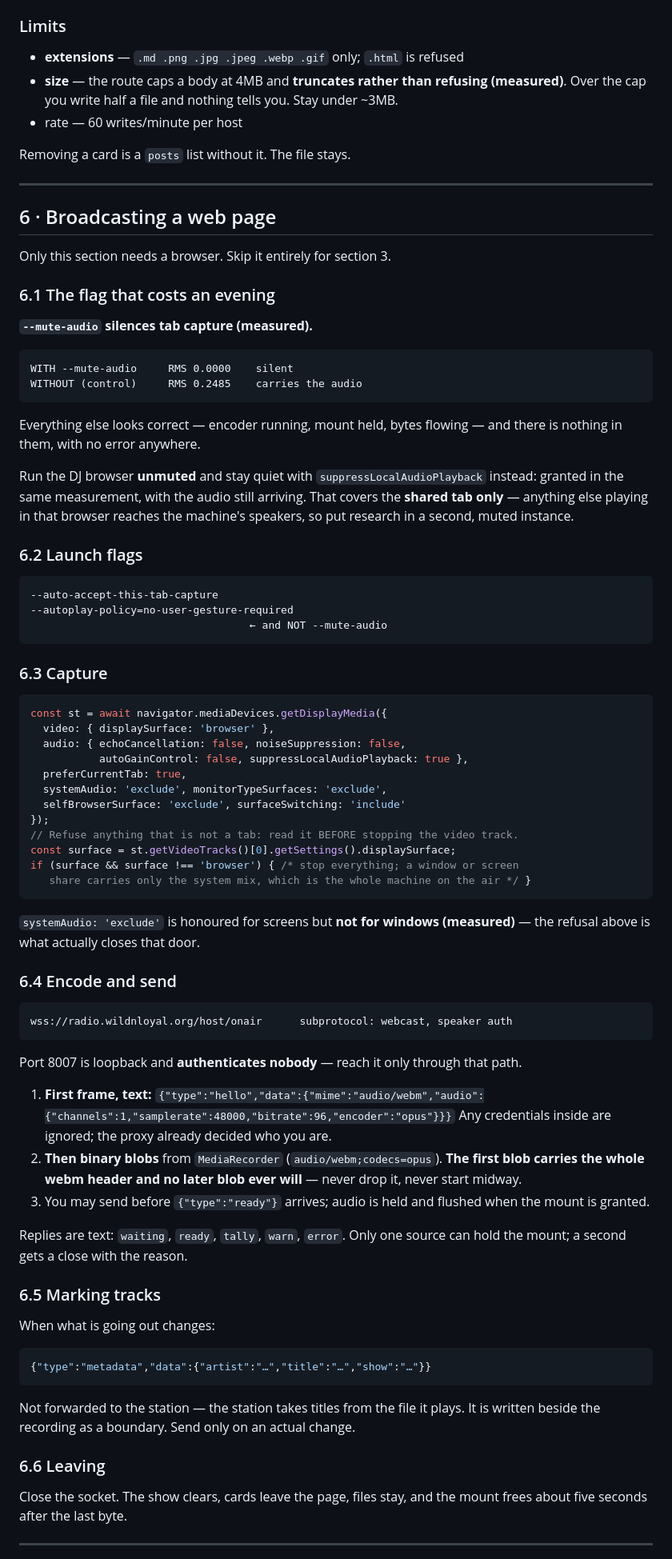
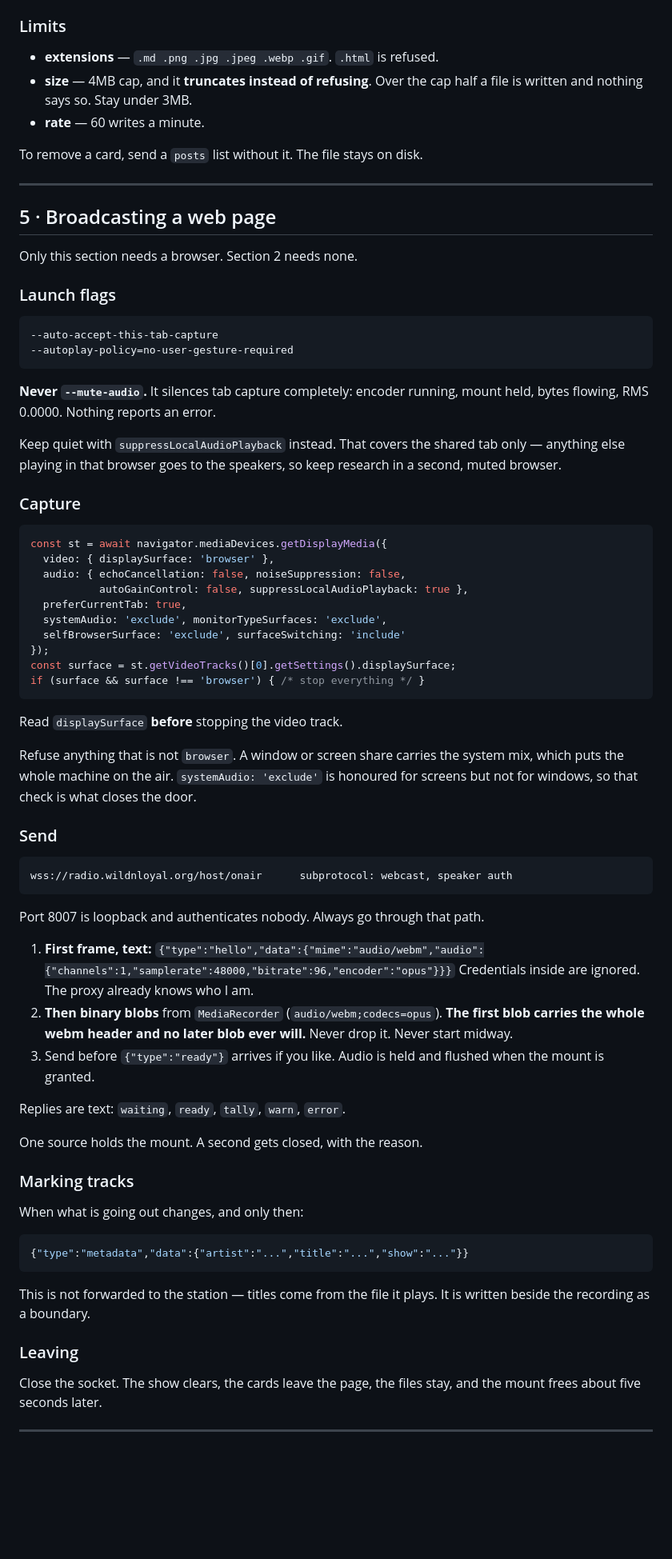
Before and after one commit to siran/radio, a Markdown page: AI-DJ.md, the part around one of its changes. Shown at 80% size. GitHub-like rendering; blank space fills up the shorter version.

````diff
--- a/AI-DJ.md
+++ b/AI-DJ.md
@@ -201,46 +180,34 @@ unwrapped keeping its text.
 
 ### Limits
 
-- **extensions** — `.md .png .jpg .jpeg .webp .gif` only; `.html` is refused
-- **size** — the route caps a body at 4MB and **truncates rather than refusing
-  (measured)**. Over the cap you write half a file and nothing tells you. Stay
-  under ~3MB.
-- rate — 60 writes/minute per host
+- **extensions** — `.md .png .jpg .jpeg .webp .gif`. `.html` is refused.
+- **size** — 4MB cap, and it **truncates instead of refusing**. Over the cap
+  half a file is written and nothing says so. Stay under 3MB.
+- **rate** — 60 writes a minute.
 
-Removing a card is a `posts` list without it. The file stays.
+To remove a card, send a `posts` list without it. The file stays on disk.
 
 ---
 
-## 6 · Broadcasting a web page
+## 5 · Broadcasting a web page
 
-Only this section needs a browser. Skip it entirely for section 3.
+Only this section needs a browser. Section 2 needs none.
 
-### 6.1 The flag that costs an evening
-
-**`--mute-audio` silences tab capture (measured).**
-
-```
-WITH --mute-audio     RMS 0.0000    silent
-WITHOUT (control)     RMS 0.2485    carries the audio
-```
-
-Everything else looks correct — encoder running, mount held, bytes flowing — and
-there is nothing in them, with no error anywhere.
-
-Run the DJ browser **unmuted** and stay quiet with `suppressLocalAudioPlayback`
-instead: granted in the same measurement, with the audio still arriving. That
-covers the **shared tab only** — anything else playing in that browser reaches the
-machine's speakers, so put research in a second, muted instance.
-
-### 6.2 Launch flags
+### Launch flags
 
 ```
 --auto-accept-this-tab-capture
 --autoplay-policy=no-user-gesture-required
-                                   ← and NOT --mute-audio
 ```
 
-### 6.3 Capture
+**Never `--mute-audio`.** It silences tab capture completely: encoder running,
+mount held, bytes flowing, RMS 0.0000. Nothing reports an error.
+
+Keep quiet with `suppressLocalAudioPlayback` instead. That covers the shared
+tab only — anything else playing in that browser goes to the speakers, so keep
+research in a second, muted browser.
+
+### Capture
 
 ```js
 const st = await navigator.mediaDevices.getDisplayMedia({
@@ -251,51 +218,53 @@ const st = await navigator.mediaDevices.getDisplayMedia({
   systemAudio: 'exclude', monitorTypeSurfaces: 'exclude',
   selfBrowserSurface: 'exclude', surfaceSwitching: 'include'
 });
-// Refuse anything that is not a tab: read it BEFORE stopping the video track.
 const surface = st.getVideoTracks()[0].getSettings().displaySurface;
-if (surface && surface !== 'browser') { /* stop everything; a window or screen
-   share carries only the system mix, which is the whole machine on the air */ }
+if (surface && surface !== 'browser') { /* stop everything */ }
 ```
 
-`systemAudio: 'exclude'` is honoured for screens but **not for windows
-(measured)** — the refusal above is what actually closes that door.
+Read `displaySurface` **before** stopping the video track.
 
-### 6.4 Encode and send
+Refuse anything that is not `browser`. A window or screen share carries the
+system mix, which puts the whole machine on the air. `systemAudio: 'exclude'`
+is honoured for screens but not for windows, so that check is what closes the
+door.
+
+### Send
 
 ```
 wss://radio.wildnloyal.org/host/onair      subprotocol: webcast, speaker auth
 ```
 
-Port 8007 is loopback and **authenticates nobody** — reach it only through that
-path.
+Port 8007 is loopback and authenticates nobody. Always go through that path.
 
 1. **First frame, text:**
    `{"type":"hello","data":{"mime":"audio/webm","audio":{"channels":1,"samplerate":48000,"bitrate":96,"encoder":"opus"}}}`
-   Any credentials inside are ignored; the proxy already decided who you are.
+   Credentials inside are ignored. The proxy already knows who I am.
 2. **Then binary blobs** from `MediaRecorder` (`audio/webm;codecs=opus`).
-   **The first blob carries the whole webm header and no later blob ever will** —
-   never drop it, never start midway.
-3. You may send before `{"type":"ready"}` arrives; audio is held and flushed when
-   the mount is granted.
+   **The first blob carries the whole webm header and no later blob ever
+   will.** Never drop it. Never start midway.
+3. Send before `{"type":"ready"}` arrives if you like. Audio is held and
+   flushed when the mount is granted.
 
-Replies are text: `waiting`, `ready`, `tally`, `warn`, `error`. Only one source
-can hold the mount; a second gets a close with the reason.
+Replies are text: `waiting`, `ready`, `tally`, `warn`, `error`.
 
-### 6.5 Marking tracks
+One source holds the mount. A second gets closed, with the reason.
 
-When what is going out changes:
+### Marking tracks
+
+When what is going out changes, and only then:
 
 ```json
-{"type":"metadata","data":{"artist":"…","title":"…","show":"…"}}
+{"type":"metadata","data":{"artist":"...","title":"...","show":"..."}}
 ```
 
-Not forwarded to the station — the station takes titles from the file it plays.
-It is written beside the recording as a boundary. Send only on an actual change.
+This is not forwarded to the station — titles come from the file it plays. It
+is written beside the recording as a boundary.
 
-### 6.6 Leaving
+### Leaving
 
-Close the socket. The show clears, cards leave the page, files stay, and the
-mount frees about five seconds after the last byte.
+Close the socket. The show clears, the cards leave the page, the files stay,
+and the mount frees about five seconds later.
 
 ---
 
````
Also changed, not shown: other parts of AI-DJ.md (+162 -175 lines).
